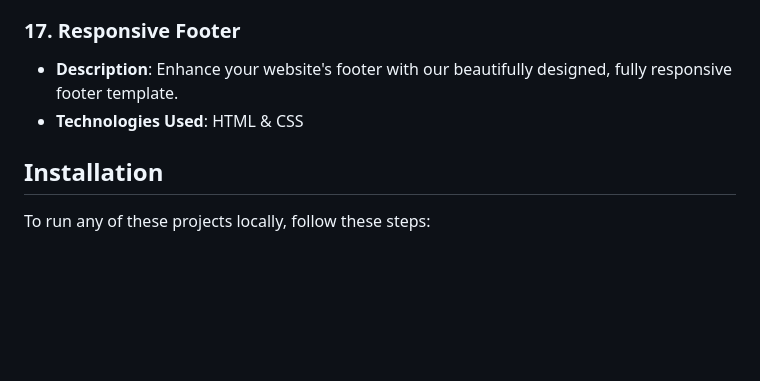
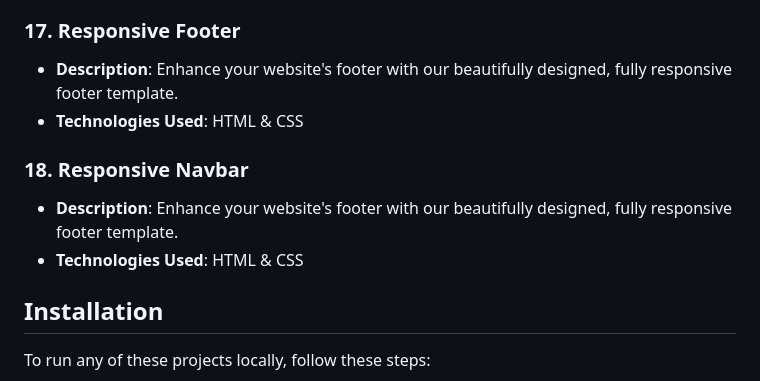
Before and after one commit to Shivamgpt812/Web-Dev-Mini-Projects, a Markdown page: README.md, the part around the change. Rendered like a GitHub page; blank space fills up the shorter version.

```diff
--- a/README.md
+++ b/README.md
@@ -93,6 +93,11 @@ In this repository, I'll be adding a series of mini projects developed using HTM
 - **Description**: Enhance your website's footer with our beautifully designed, fully responsive footer template.
 - **Technologies Used**: HTML & CSS
 
+### 18. Responsive Navbar
+
+- **Description**: Enhance your website's footer with our beautifully designed, fully responsive footer template.
+- **Technologies Used**: HTML & CSS
+
 ## Installation
 
 To run any of these projects locally, follow these steps:
```
